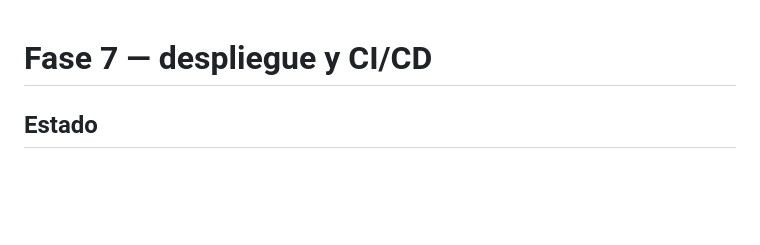
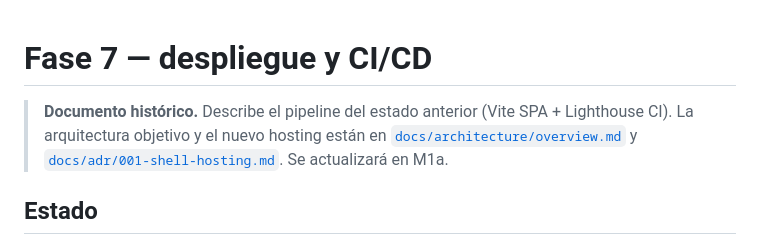
Before and after one commit to VulnerablePlanet/work-portfolio, a Markdown page: docs/deployment.md, the part around the change. Drawn GitHub-style; blank space fills up the shorter version.

```diff
--- a/docs/deployment.md
+++ b/docs/deployment.md
@@ -1,4 +1,6 @@
 # Fase 7 — despliegue y CI/CD
+
+> **Documento histórico.** Describe el pipeline del estado anterior (Vite SPA + Lighthouse CI). La arquitectura objetivo y el nuevo hosting están en [`docs/architecture/overview.md`](architecture/overview.md) y [`docs/adr/001-shell-hosting.md`](adr/001-shell-hosting.md). Se actualizará en M1a.
 
 ## Estado
 
```
Also changed, not shown: README.md (+6 -0 lines).
